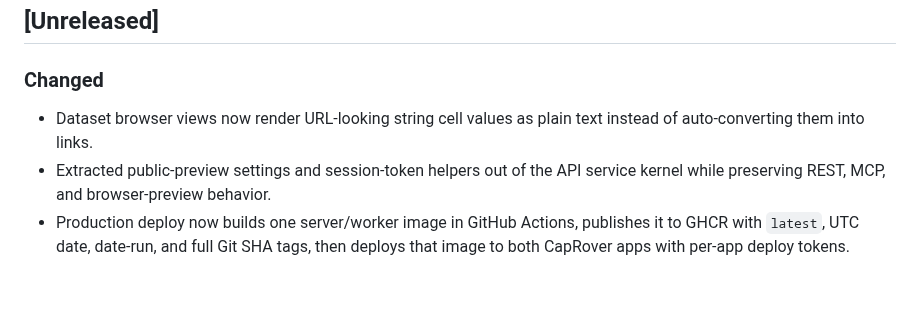
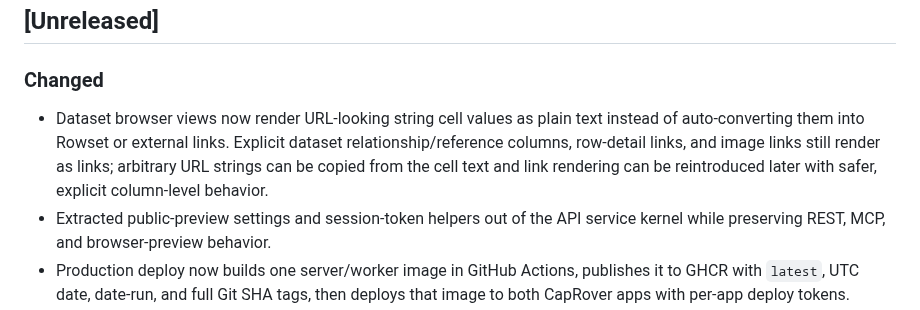
Before and after one commit to LVTD-LLC/rowset, a Markdown page: CHANGELOG.md, the part around the change. Rendered like a GitHub page; blank space fills up the shorter version.

Commit message:
Clarify linkification removal changelog

```diff
--- a/CHANGELOG.md
+++ b/CHANGELOG.md
@@ -17,7 +17,7 @@ and this project tries to adhere to [Semantic Versioning](https://semver.org/spe
 ## [Unreleased]
 
 ### Changed
-- Dataset browser views now render URL-looking string cell values as plain text instead of auto-converting them into links.
+- Dataset browser views now render URL-looking string cell values as plain text instead of auto-converting them into Rowset or external links. Explicit dataset relationship/reference columns, row-detail links, and image links still render as links; arbitrary URL strings can be copied from the cell text and link rendering can be reintroduced later with safer, explicit column-level behavior.
 - Extracted public-preview settings and session-token helpers out of the API service kernel while preserving REST, MCP, and browser-preview behavior.
 - Production deploy now builds one server/worker image in GitHub Actions, publishes it to GHCR with `latest`, UTC date, date-run, and full Git SHA tags, then deploys that image to both CapRover apps with per-app deploy tokens.
 - Added Rowset agent eval seeds, code tours, and task templates for common dataset, API, MCP, vector search, access, and public-preview work.
```
